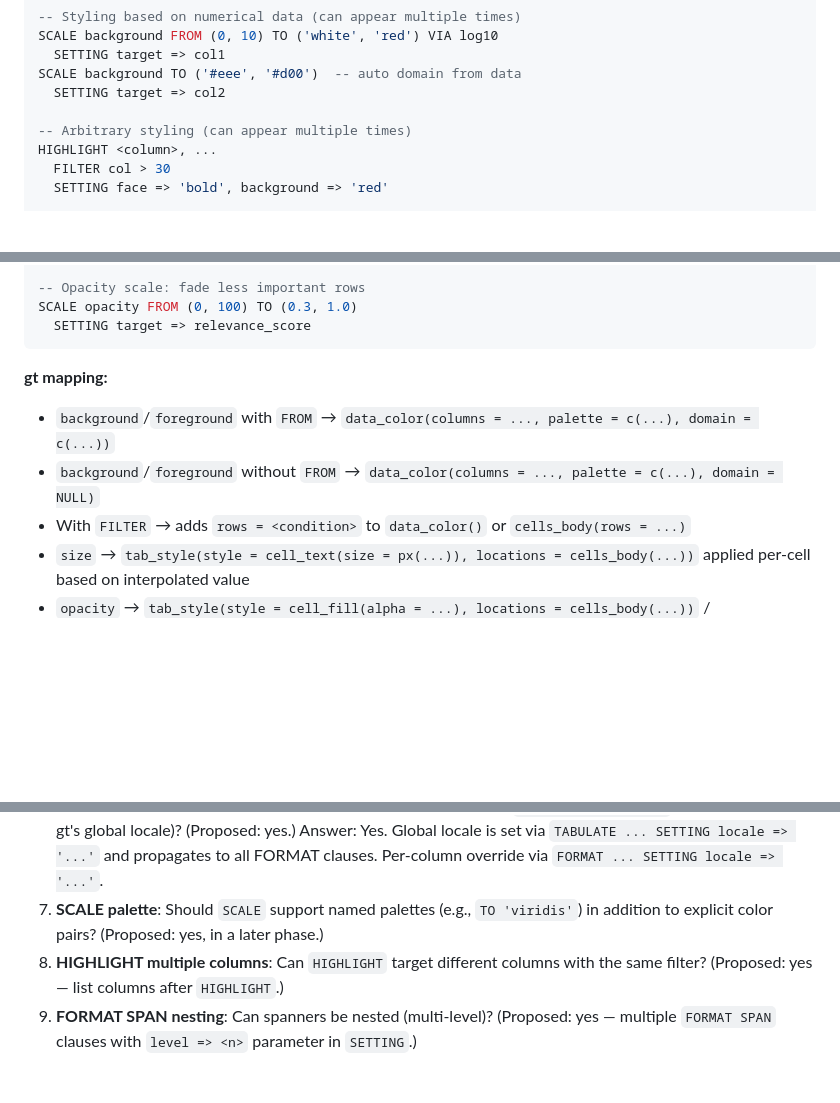
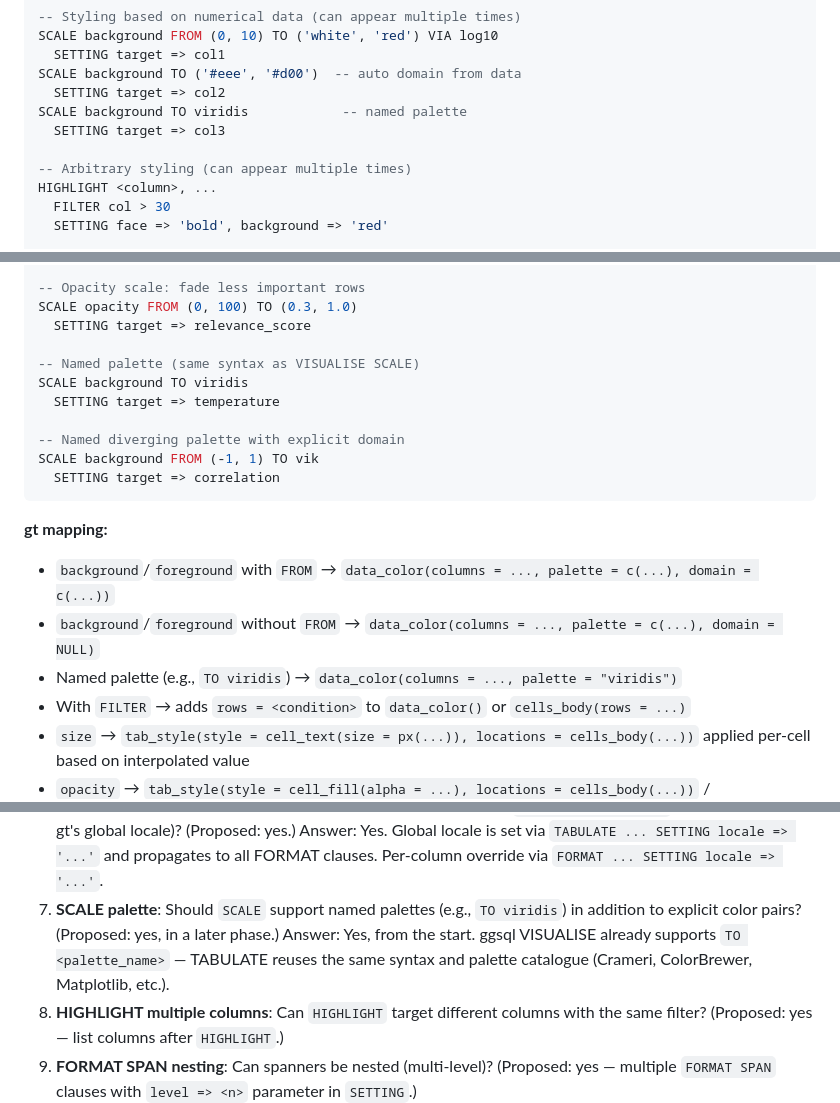
Before and after one commit to rich-iannone/gtsql, a Markdown page: GTSQL_PLAN.md, 3 parts joined by grey strips. GitHub-like rendering; blank space fills up the shorter version.

Commit message:
Support named palettes in SCALE docs

````diff
--- a/GTSQL_PLAN.md
+++ b/GTSQL_PLAN.md
@@ -59,6 +59,8 @@ SCALE background FROM (0, 10) TO ('white', 'red') VIA log10
   SETTING target => col1
 SCALE background TO ('#eee', '#d00')  -- auto domain from data
   SETTING target => col2
+SCALE background TO viridis            -- named palette
+  SETTING target => col3
 
 -- Arbitrary styling (can appear multiple times)
 HIGHLIGHT <column>, ...
@@ -435,11 +437,20 @@ SCALE background FROM (1000, 100000) TO ('white', 'darkgreen')
 -- Opacity scale: fade less important rows
 SCALE opacity FROM (0, 100) TO (0.3, 1.0)
   SETTING target => relevance_score
+
+-- Named palette (same syntax as VISUALISE SCALE)
+SCALE background TO viridis
+  SETTING target => temperature
+
+-- Named diverging palette with explicit domain
+SCALE background FROM (-1, 1) TO vik
+  SETTING target => correlation
 ```
 
 **gt mapping:**
 - `background`/`foreground` with `FROM` → `data_color(columns = ..., palette = c(...), domain = c(...))`
 - `background`/`foreground` without `FROM` → `data_color(columns = ..., palette = c(...), domain = NULL)`
+- Named palette (e.g., `TO viridis`) → `data_color(columns = ..., palette = "viridis")`
 - With `FILTER` → adds `rows = <condition>` to `data_color()` or `cells_body(rows = ...)`
 - `size` → `tab_style(style = cell_text(size = px(...)), locations = cells_body(...))` applied per-cell based on interpolated value
 - `opacity` → `tab_style(style = cell_fill(alpha = ...), locations = cells_body(...))` / `cell_text(color = rgba(...))` per-cell based on interpolated value
@@ -653,7 +664,8 @@ Answer: let's match gt's behavior and only work on compatible columns.
 Answer: HTML first. Other outputs are in the distant future.
 6. **Locale inheritance**: Should a global locale setting propagate to all `FORMAT ... RENAMING` clauses (matching gt's global locale)? (Proposed: yes.)
 Answer: Yes. Global locale is set via `TABULATE ... SETTING locale => '...'` and propagates to all FORMAT clauses. Per-column override via `FORMAT ... SETTING locale => '...'`.
-7. **SCALE palette**: Should `SCALE` support named palettes (e.g., `TO 'viridis'`) in addition to explicit color pairs? (Proposed: yes, in a later phase.)
+7. **SCALE palette**: Should `SCALE` support named palettes (e.g., `TO viridis`) in addition to explicit color pairs? (Proposed: yes, in a later phase.)
+Answer: Yes, from the start. ggsql VISUALISE already supports `TO <palette_name>` — TABULATE reuses the same syntax and palette catalogue (Crameri, ColorBrewer, Matplotlib, etc.).
 8. **HIGHLIGHT multiple columns**: Can `HIGHLIGHT` target different columns with the same filter? (Proposed: yes — list columns after `HIGHLIGHT`.)
 9. **FORMAT SPAN nesting**: Can spanners be nested (multi-level)? (Proposed: yes — multiple `FORMAT SPAN` clauses with `level => <n>` parameter in `SETTING`.)
 
````
Also changed, not shown: other parts of GTSQL_PLAN.md (+1 -1 lines).
